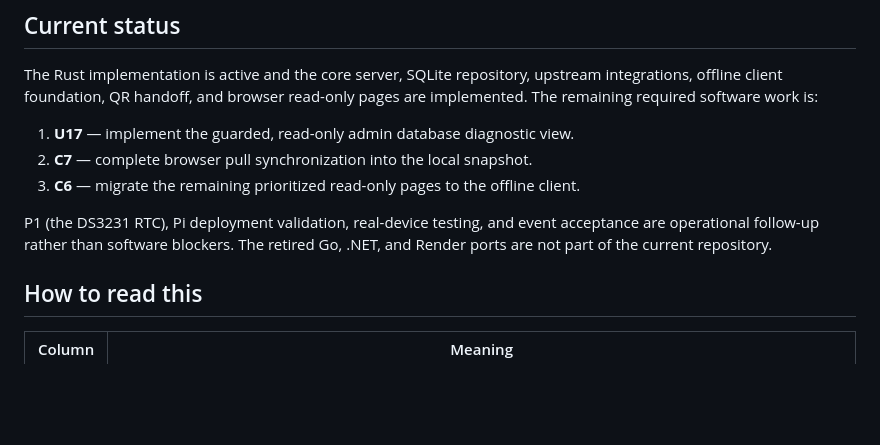
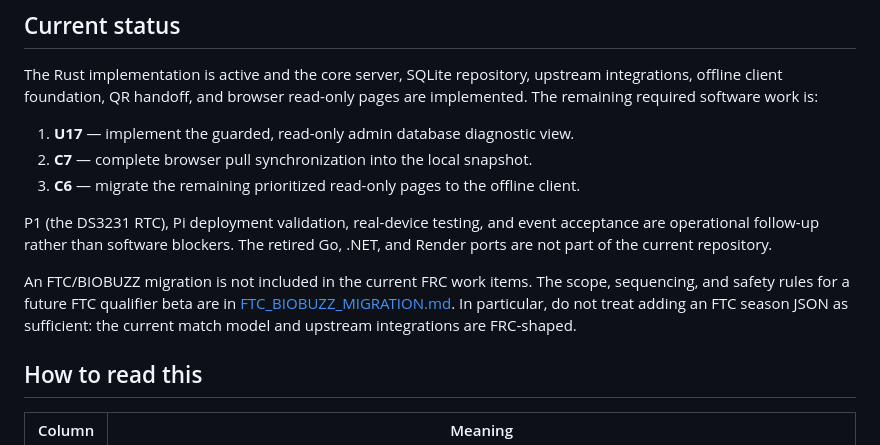
Before and after one commit to frc10101/TealTeam, a Markdown page: docs/ACTION_ITEMS.md, the part around the change. GitHub-like rendering; blank space fills up the shorter version.

```diff
--- a/docs/ACTION_ITEMS.md
+++ b/docs/ACTION_ITEMS.md
@@ -13,6 +13,12 @@ The Rust implementation is active and the core server, SQLite repository, upstre
 3. **C6** — migrate the remaining prioritized read-only pages to the offline client.
 
 P1 (the DS3231 RTC), Pi deployment validation, real-device testing, and event acceptance are operational follow-up rather than software blockers. The retired Go, .NET, and Render ports are not part of the current repository.
+
+An FTC/BIOBUZZ migration is not included in the current FRC work items. The
+scope, sequencing, and safety rules for a future FTC qualifier beta are in
+[FTC_BIOBUZZ_MIGRATION.md](FTC_BIOBUZZ_MIGRATION.md). In particular, do not
+treat adding an FTC season JSON as sufficient: the current match model and
+upstream integrations are FRC-shaped.
 
 ## How to read this
 
```
Also changed, not shown: README.md (+1 -0 lines), docs/FTC_BIOBUZZ_MIGRATION.md (added, +454 -0 lines).
